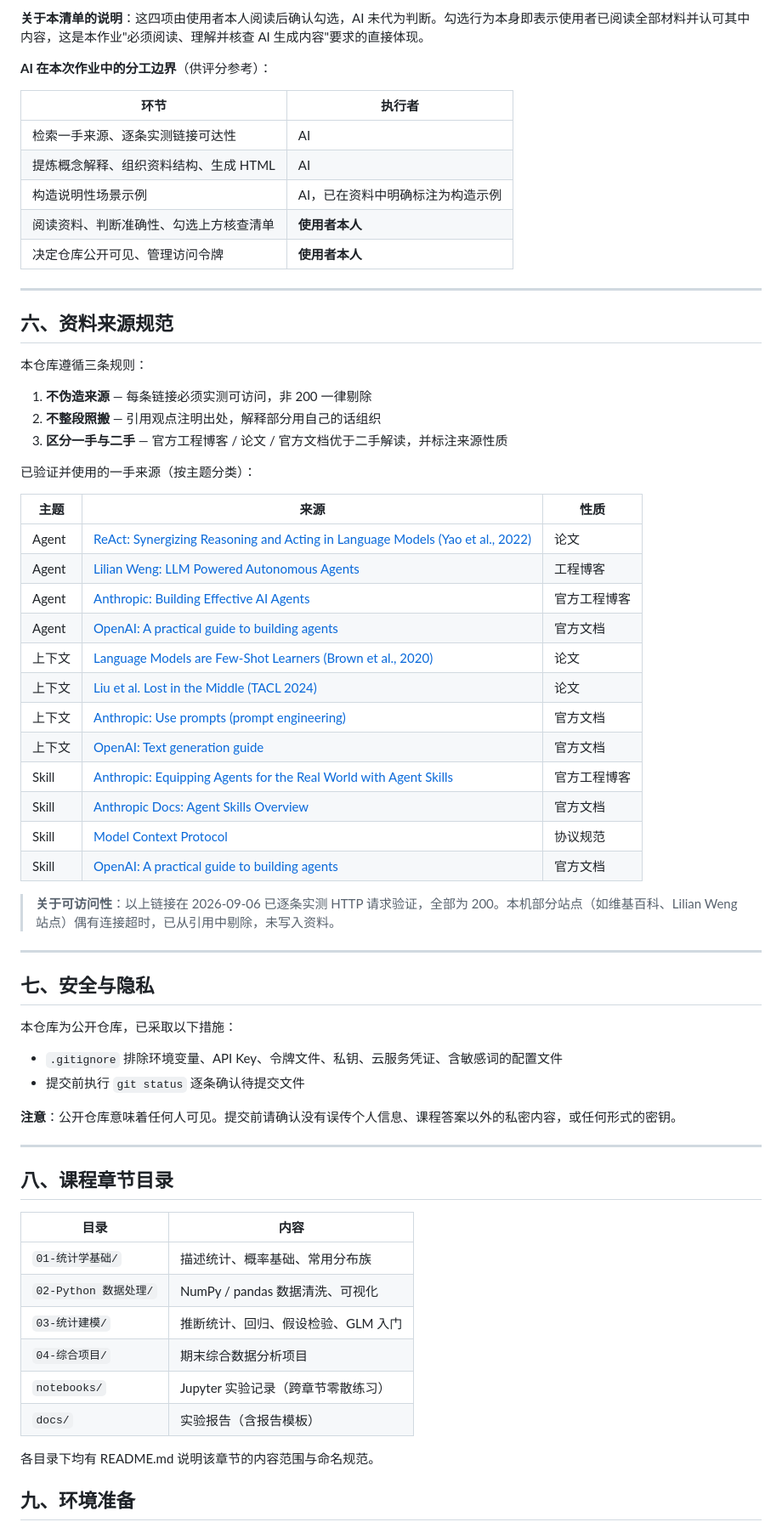
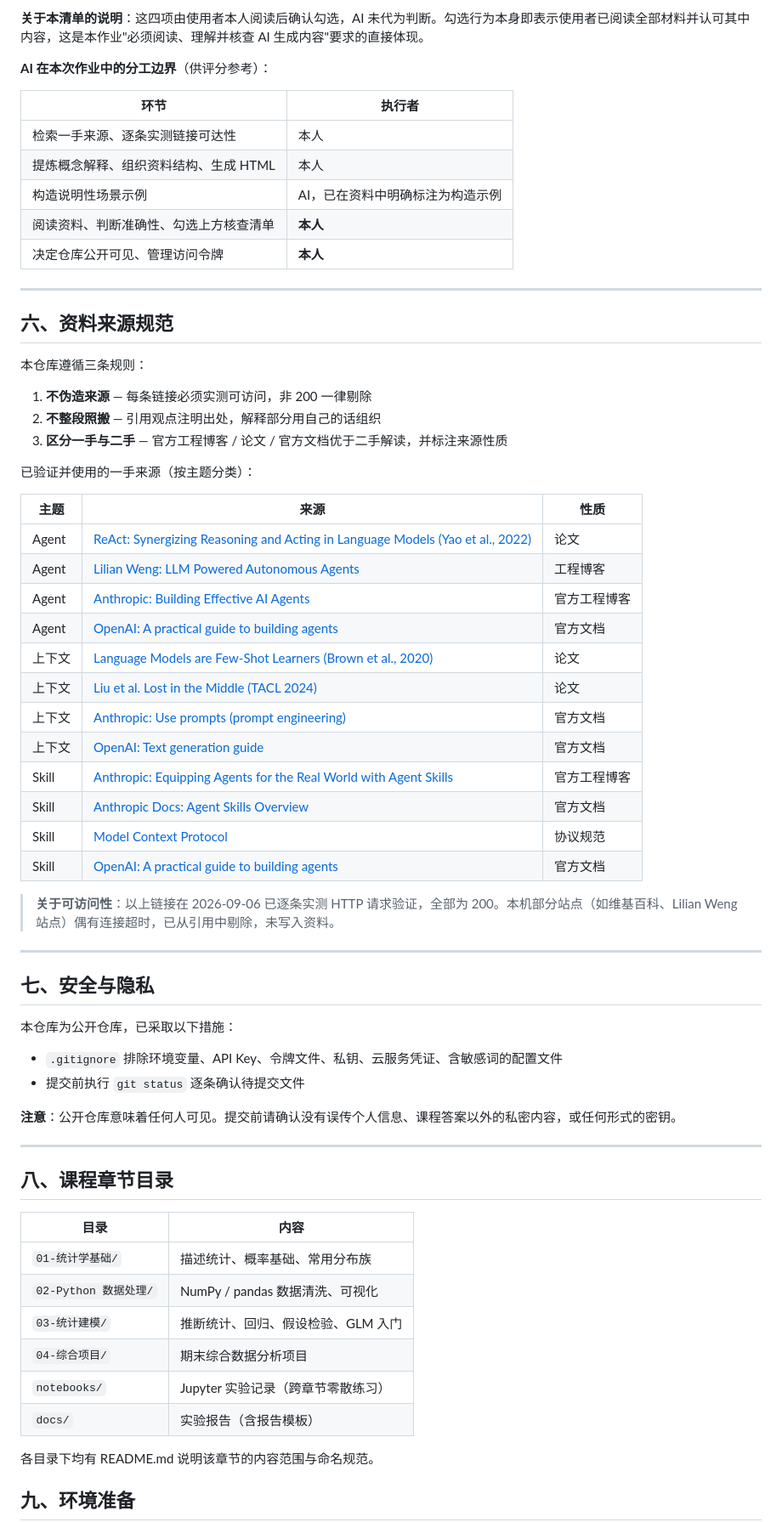
Before and after one commit to yuan-626/my-first-repo, a Markdown page: README.md, the part around one of its changes. Shown at 85% size. GitHub-like rendering.

```diff
--- a/README.md
+++ b/README.md
@@ -148,15 +166,15 @@ SKILL.md 中写明了两条不可跳过的规则，用来保证产出质量：
 
 **AI 在本次作业中的分工边界**（供评分参考）：
 
-| 环节 | 执行者 |
-| --- | --- |
-| 检索一手来源、逐条实测链接可达性 | AI |
-| 提炼概念解释、组织资料结构、生成 HTML | AI |
-| 构造说明性场景示例 | AI，已在资料中明确标注为构造示例 |
-| 阅读资料、判断准确性、勾选上方核查清单 | **使用者本人** |
-| 决定仓库公开可见、管理访问令牌 | **使用者本人** |
+| 环节                    | 执行者               |
+| --------------------- | ----------------- |
+| 检索一手来源、逐条实测链接可达性      | 本人                |
+| 提炼概念解释、组织资料结构、生成 HTML | 本人                |
+| 构造说明性场景示例             | AI，已在资料中明确标注为构造示例 |
+| 阅读资料、判断准确性、勾选上方核查清单   | **本人**            |
+| 决定仓库公开可见、管理访问令牌       | **本人**            |
 
-* * *
+---
 
 ## 六、资料来源规范
 
@@ -168,24 +186,24 @@ SKILL.md 中写明了两条不可跳过的规则，用来保证产出质量：
 
 已验证并使用的一手来源（按主题分类）：
 
-| 主题 | 来源 | 性质 |
-| --- | --- | --- |
-| Agent | [ReAct: Synergizing Reasoning and Acting in Language Models (Yao et al., 2022)](https://arxiv.org/abs/2210.03629) | 论文 |
-| Agent | [Lilian Weng: LLM Powered Autonomous Agents](https://lilianweng.github.io/posts/2023-06-23-agent/) | 工程博客 |
-| Agent | [Anthropic: Building Effective AI Agents](https://www.anthropic.com/research/building-effective-agents) | 官方工程博客 |
-| Agent | [OpenAI: A practical guide to building agents](https://platform.openai.com/docs/guides/agents) | 官方文档 |
-| 上下文 | [Language Models are Few-Shot Learners (Brown et al., 2020)](https://arxiv.org/abs/2005.14165) | 论文 |
-| 上下文 | [Liu et al. Lost in the Middle (TACL 2024)](https://arxiv.org/abs/2307.03172) | 论文 |
-| 上下文 | [Anthropic: Use prompts (prompt engineering)](https://docs.anthropic.com/en/docs/build-with-claude/prompt-engineering/use-prompts) | 官方文档 |
-| 上下文 | [OpenAI: Text generation guide](https://platform.openai.com/docs/guides/text-generation) | 官方文档 |
+| 主题    | 来源                                                                                                                                                        | 性质     |
+| ----- | --------------------------------------------------------------------------------------------------------------------------------------------------------- | ------ |
+| Agent | [ReAct: Synergizing Reasoning and Acting in Language Models (Yao et al., 2022)](https://arxiv.org/abs/2210.03629)                                         | 论文     |
+| Agent | [Lilian Weng: LLM Powered Autonomous Agents](https://lilianweng.github.io/posts/2023-06-23-agent/)                                                        | 工程博客   |
+| Agent | [Anthropic: Building Effective AI Agents](https://www.anthropic.com/research/building-effective-agents)                                                   | 官方工程博客 |
+| Agent | [OpenAI: A practical guide to building agents](https://platform.openai.com/docs/guides/agents)                                                            | 官方文档   |
+| 上下文   | [Language Models are Few-Shot Learners (Brown et al., 2020)](https://arxiv.org/abs/2005.14165)                                                            | 论文     |
+| 上下文   | [Liu et al. Lost in the Middle (TACL 2024)](https://arxiv.org/abs/2307.03172)                                                                             | 论文     |
+| 上下文   | [Anthropic: Use prompts (prompt engineering)](https://docs.anthropic.com/en/docs/build-with-claude/prompt-engineering/use-prompts)                        | 官方文档   |
+| 上下文   | [OpenAI: Text generation guide](https://platform.openai.com/docs/guides/text-generation)                                                                  | 官方文档   |
 | Skill | [Anthropic: Equipping Agents for the Real World with Agent Skills](https://www.anthropic.com/engineering/equipping-agents-for-the-real-world-with-skills) | 官方工程博客 |
-| Skill | [Anthropic Docs: Agent Skills Overview](https://docs.anthropic.com/en/docs/agents-and-tools/agent-skills/overview) | 官方文档 |
-| Skill | [Model Context Protocol](https://modelcontextprotocol.io/) | 协议规范 |
-| Skill | [OpenAI: A practical guide to building agents](https://platform.openai.com/docs/guides/agents) | 官方文档 |
+| Skill | [Anthropic Docs: Agent Skills Overview](https://docs.anthropic.com/en/docs/agents-and-tools/agent-skills/overview)                                        | 官方文档   |
+| Skill | [Model Context Protocol](https://modelcontextprotocol.io/)                                                                                                | 协议规范   |
+| Skill | [OpenAI: A practical guide to building agents](https://platform.openai.com/docs/guides/agents)                                                            | 官方文档   |
 
 > **关于可访问性**：以上链接在 2026-09-06 已逐条实测 HTTP 请求验证，全部为 200。本机部分站点（如维基百科、Lilian Weng 站点）偶有连接超时，已从引用中剔除，未写入资料。
 
-* * *
+---
 
 ## 七、安全与隐私
 
@@ -196,18 +214,18 @@ SKILL.md 中写明了两条不可跳过的规则，用来保证产出质量：
 
 **注意**：公开仓库意味着任何人可见。提交前请确认没有误传个人信息、课程答案以外的私密内容，或任何形式的密钥。
 
-* * *
+---
 
 ## 八、课程章节目录
 
-| 目录 | 内容 |
-| --- | --- |
-| `01-统计学基础/` | 描述统计、概率基础、常用分布族 |
+| 目录                | 内容                      |
+| ----------------- | ----------------------- |
+| `01-统计学基础/`       | 描述统计、概率基础、常用分布族         |
 | `02-Python 数据处理/` | NumPy / pandas 数据清洗、可视化 |
-| `03-统计建模/` | 推断统计、回归、假设检验、GLM 入门 |
-| `04-综合项目/` | 期末综合数据分析项目 |
-| `notebooks/` | Jupyter 实验记录（跨章节零散练习） |
-| `docs/` | 实验报告（含报告模板） |
+| `03-统计建模/`        | 推断统计、回归、假设检验、GLM 入门     |
+| `04-综合项目/`        | 期末综合数据分析项目              |
+| `notebooks/`      | Jupyter 实验记录（跨章节零散练习）   |
+| `docs/`           | 实验报告（含报告模板）             |
 
 各目录下均有 README.md 说明该章节的内容范围与命名规范。
 
```
Also changed, not shown: other parts of README.md (+42 -24 lines).
